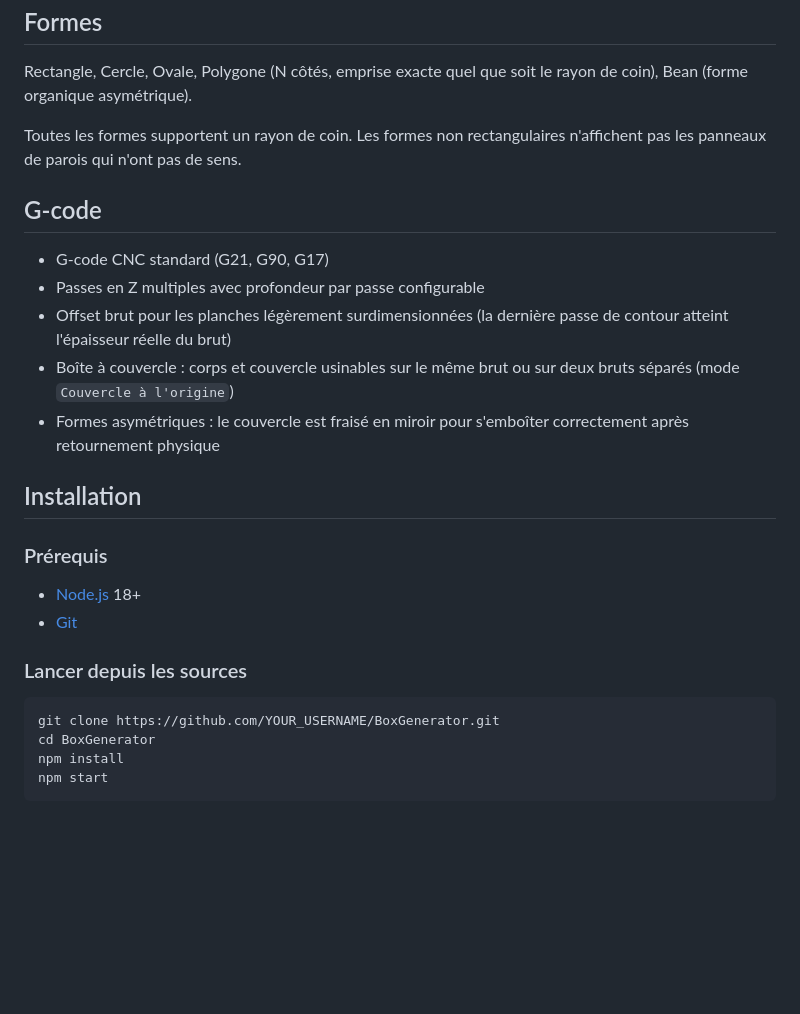
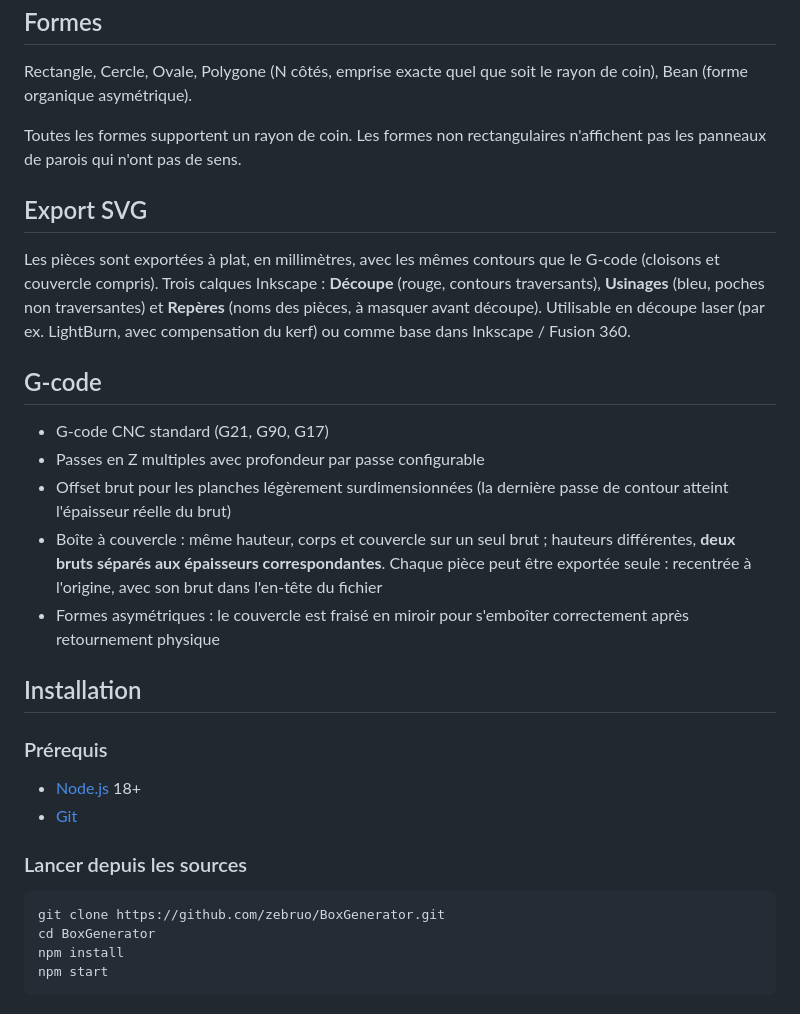
Before and after one commit to zebruo/boxgenerator, a Markdown page: README.fr.md, the part around one of its changes. Rendered like a GitHub page; blank space fills up the shorter version.

````diff
--- a/README.fr.md
+++ b/README.fr.md
@@ -40,12 +44,16 @@ Rectangle, Cercle, Ovale, Polygone (N côtés, emprise exacte quel que soit le r
 
 Toutes les formes supportent un rayon de coin. Les formes non rectangulaires n'affichent pas les panneaux de parois qui n'ont pas de sens.
 
+## Export SVG
+
+Les pièces sont exportées à plat, en millimètres, avec les mêmes contours que le G-code (cloisons et couvercle compris). Trois calques Inkscape : **Découpe** (rouge, contours traversants), **Usinages** (bleu, poches non traversantes) et **Repères** (noms des pièces, à masquer avant découpe). Utilisable en découpe laser (par ex. LightBurn, avec compensation du kerf) ou comme base dans Inkscape / Fusion 360.
+
 ## G-code
 
 - G-code CNC standard (G21, G90, G17)
 - Passes en Z multiples avec profondeur par passe configurable
 - Offset brut pour les planches légèrement surdimensionnées (la dernière passe de contour atteint l'épaisseur réelle du brut)
-- Boîte à couvercle : corps et couvercle usinables sur le même brut ou sur deux bruts séparés (mode `Couvercle à l'origine`)
+- Boîte à couvercle : même hauteur, corps et couvercle sur un seul brut ; hauteurs différentes, **deux bruts séparés aux épaisseurs correspondantes**. Chaque pièce peut être exportée seule : recentrée à l'origine, avec son brut dans l'en-tête du fichier
 - Formes asymétriques : le couvercle est fraisé en miroir pour s'emboîter correctement après retournement physique
 
 ## Installation
@@ -58,7 +66,7 @@ Toutes les formes supportent un rayon de coin. Les formes non rectangulaires n'a
 ### Lancer depuis les sources
 
 ```bash
-git clone https://github.com/YOUR_USERNAME/BoxGenerator.git
+git clone https://github.com/zebruo/BoxGenerator.git
 cd BoxGenerator
 npm install
 npm start
````
Also changed, not shown: other parts of README.fr.md (+18 -7 lines), README.md (+24 -9 lines).
